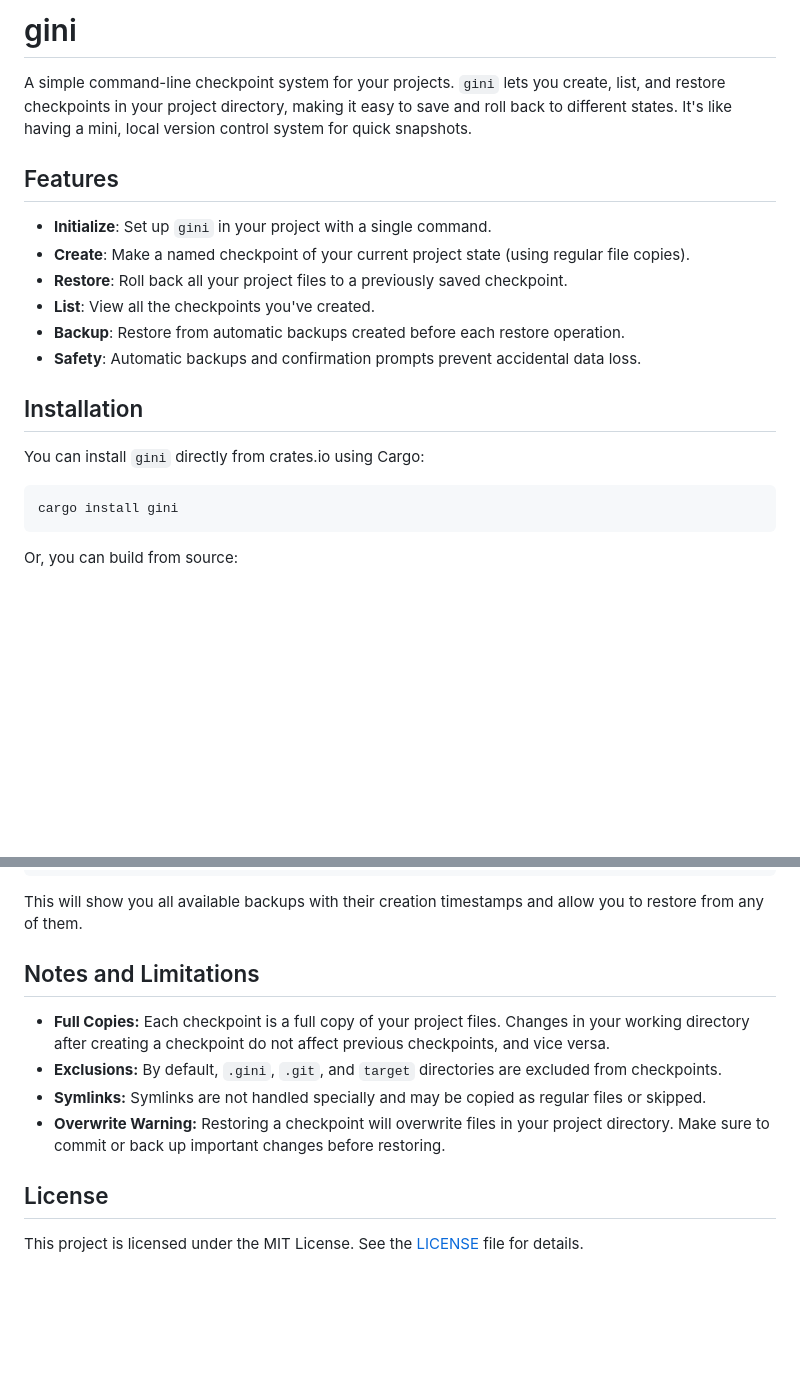
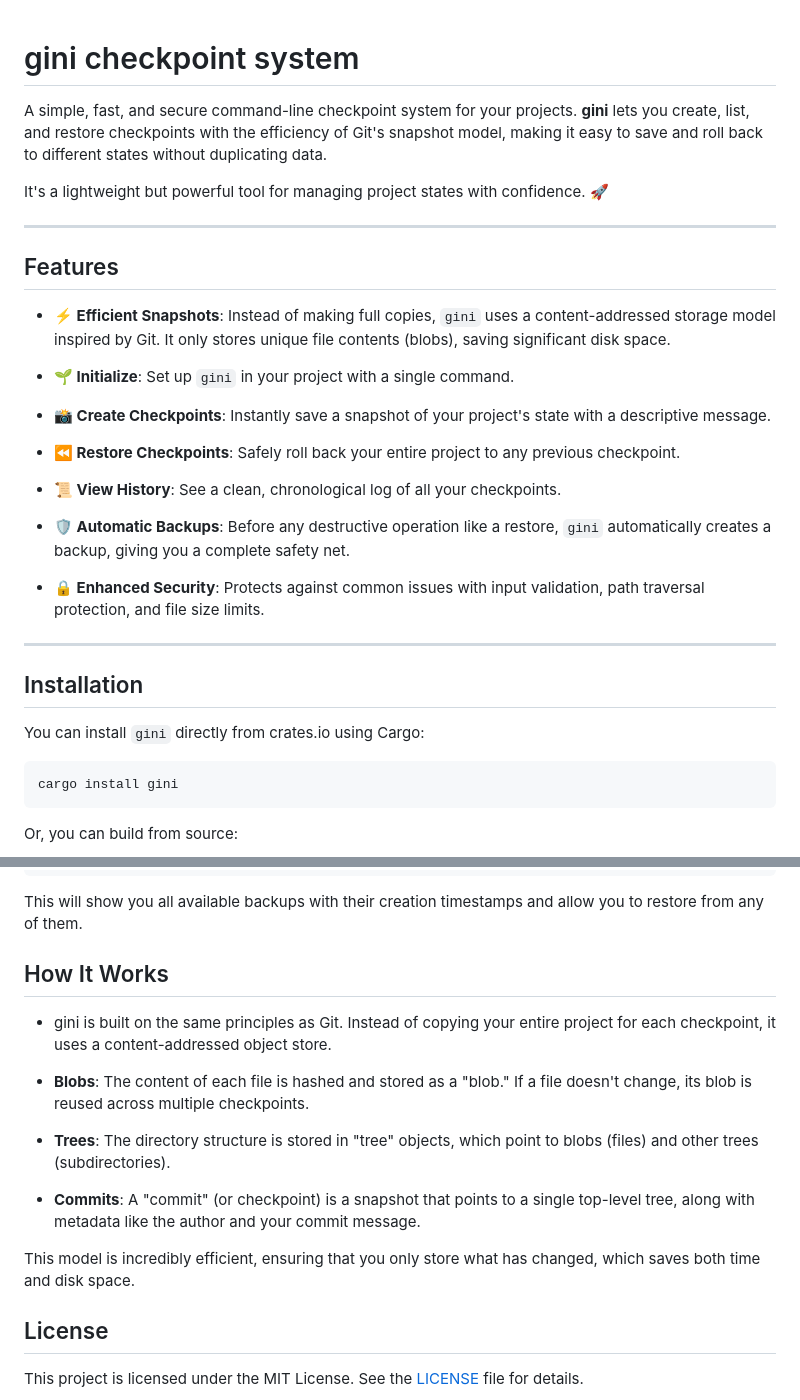
Before and after one commit to somendrajaat/gini_cli, a Markdown page: README.md, 2 parts joined by grey strips. GitHub-like rendering; blank space fills up the shorter version.

Commit message:
updated readme for verion 0.1.7

````diff
--- a/README.md
+++ b/README.md
@@ -1,20 +1,33 @@
-# gini
 
-A simple command-line checkpoint system for your projects. `gini` lets you create, list, and restore checkpoints in your project directory, making it easy to save and roll back to different states. It's like having a mini, local version control system for quick snapshots.
+# gini checkpoint system
+
+A simple, fast, and secure command-line checkpoint system for your projects. **gini** lets you create, list, and restore checkpoints with the efficiency of Git's snapshot model, making it easy to save and roll back to different states without duplicating data.
+
+It's a lightweight but powerful tool for managing project states with confidence. 🚀
+
+---
 
 ## Features
 
-- **Initialize**: Set up `gini` in your project with a single command.
-- **Create**: Make a named checkpoint of your current project state (using regular file copies).
-- **Restore**: Roll back all your project files to a previously saved checkpoint.
-- **List**: View all the checkpoints you've created.
-- **Backup**: Restore from automatic backups created before each restore operation.
-- **Safety**: Automatic backups and confirmation prompts prevent accidental data loss.
+* **⚡ Efficient Snapshots**: Instead of making full copies, `gini` uses a content-addressed storage model inspired by Git. It only stores unique file contents (blobs), saving significant disk space.
+
+* **🌱 Initialize**: Set up `gini` in your project with a single command.
+
+* **📸 Create Checkpoints**: Instantly save a snapshot of your project's state with a descriptive message.
+
+* **⏪ Restore Checkpoints**: Safely roll back your entire project to any previous checkpoint.
+
+* **📜 View History**: See a clean, chronological log of all your checkpoints.
+
+* **🛡️ Automatic Backups**: Before any destructive operation like a restore, `gini` automatically creates a backup, giving you a complete safety net.
+
+* **🔒 Enhanced Security**: Protects against common issues with input validation, path traversal protection, and file size limits.
+
+---
 
 ## Installation
 
 You can install `gini` directly from crates.io using Cargo:
-
 ```bash
 cargo install gini
 ```
@@ -91,13 +104,16 @@ gini b
 ```
 This will show you all available backups with their creation timestamps and allow you to restore from any of them.
 
-## Notes and Limitations
+## How It Works
+- gini is built on the same principles as Git. Instead of copying your entire project for each checkpoint, it uses a content-addressed object store.
 
-- **Full Copies:** Each checkpoint is a full copy of your project files. Changes in your working directory after creating a checkpoint do not affect previous checkpoints, and vice versa.
-- **Exclusions:** By default, `.gini`, `.git`, and `target` directories are excluded from checkpoints.
-- **Symlinks:** Symlinks are not handled specially and may be copied as regular files or skipped.
-- **Overwrite Warning:** Restoring a checkpoint will overwrite files in your project directory. Make sure to commit or back up important changes before restoring.
+- **Blobs**: The content of each file is hashed and stored as a "blob." If a file doesn't change, its blob is reused across multiple checkpoints.
 
+- **Trees**: The directory structure is stored in "tree" objects, which point to blobs (files) and other trees (subdirectories).
+
+- **Commits**: A "commit" (or checkpoint) is a snapshot that points to a single top-level tree, along with metadata like the author and your commit message.
+
+This model is incredibly efficient, ensuring that you only store what has changed, which saves both time and disk space.
 ## License
 
 This project is licensed under the MIT License. See the [LICENSE](LICENSE) file for details.
````
